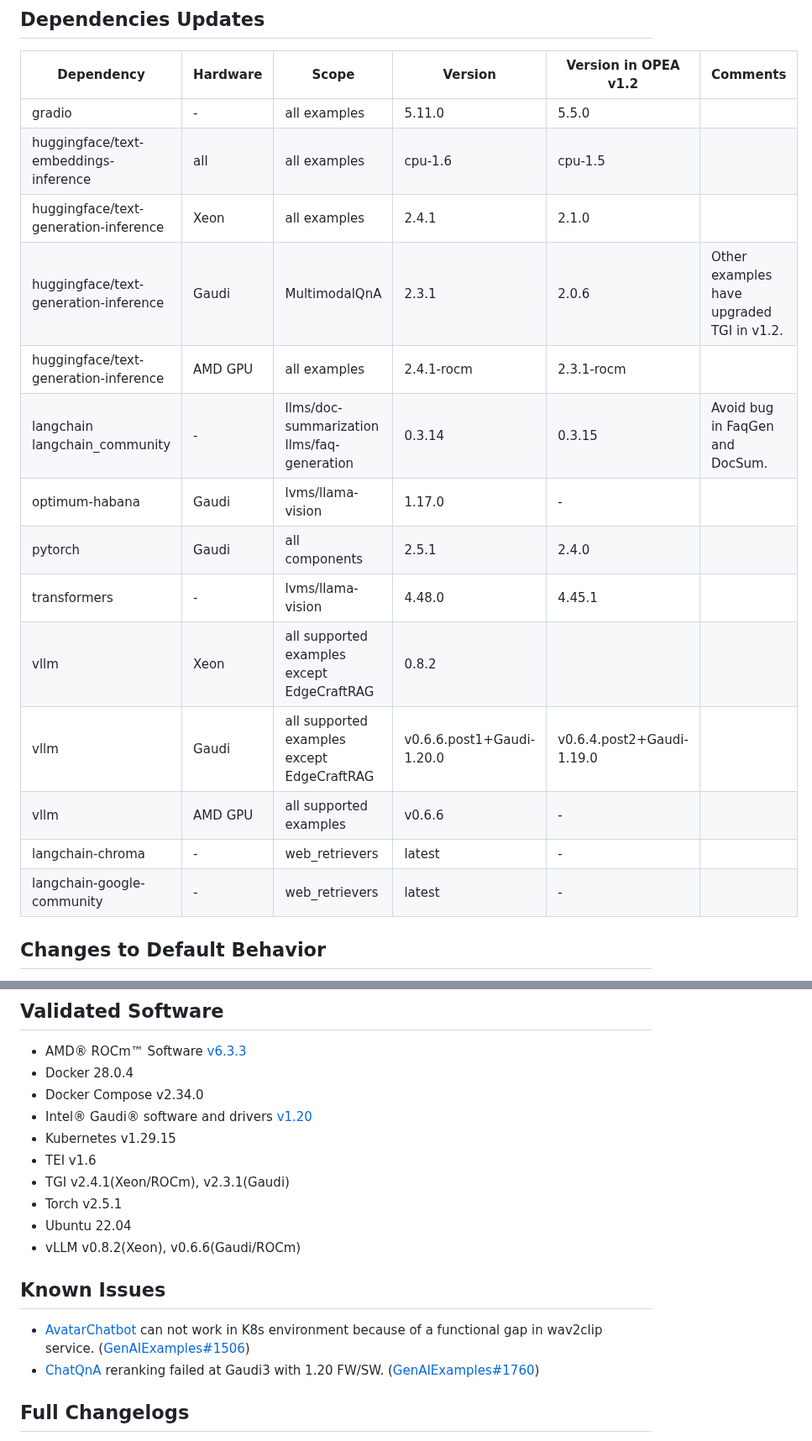
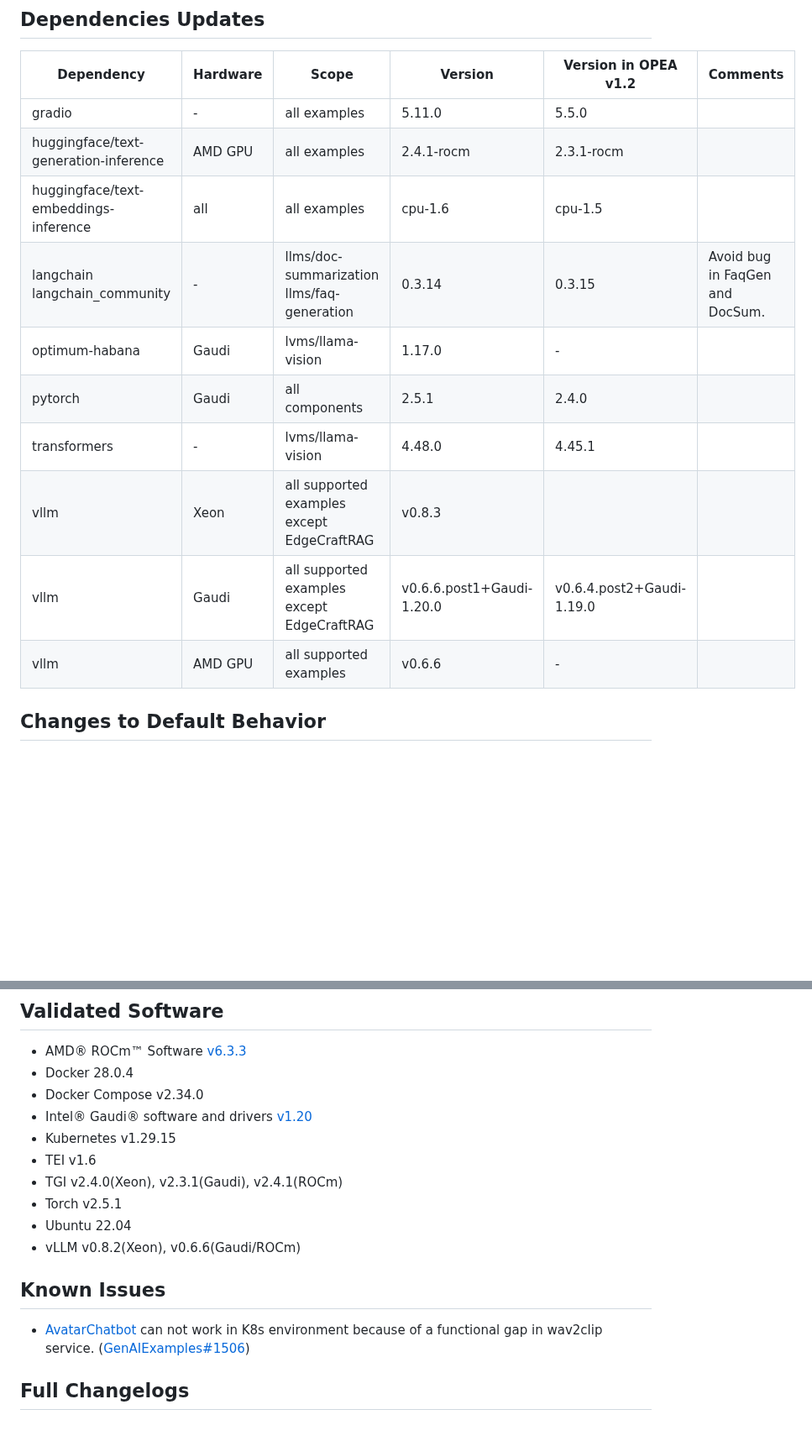
Before and after one commit to opea-project/docs, a Markdown page: release_notes/v1.3.md, 2 parts joined by grey strips. Shown at 84% size. Rendered like a GitHub page; blank space fills up the shorter version.

Commit message:
Updated v1.3 release notes(4/21/2025)

```diff
--- a/release_notes/v1.3.md
+++ b/release_notes/v1.3.md
@@ -282,19 +282,15 @@ The following Docker images are deprecated and will be removed since OPEA v1.4:
 | Dependency | Hardware | Scope | Version | Version in OPEA v1.2 | Comments |
 |--|--|--|--|--|--|
 |gradio|-|all examples|5.11.0|5.5.0||
+|huggingface/text-generation-inference|AMD GPU|all examples|2.4.1-rocm|2.3.1-rocm||
 |huggingface/text-embeddings-inference|all|all examples|cpu-1.6|cpu-1.5||
-|huggingface/text-generation-inference|Xeon|all examples|2.4.1|2.1.0||
-|huggingface/text-generation-inference|Gaudi|MultimodalQnA|2.3.1|2.0.6|Other examples have upgraded TGI in v1.2.|
-|huggingface/text-generation-inference|AMD GPU|all examples|2.4.1-rocm|2.3.1-rocm||
 |langchain<br/>langchain_community|-|llms/doc-summarization<br/>llms/faq-generation|0.3.14|0.3.15|Avoid bug in FaqGen and DocSum.|
 |optimum-habana|Gaudi|lvms/llama-vision|1.17.0|-||
 |pytorch|Gaudi|all components|2.5.1|2.4.0||
 |transformers|-|lvms/llama-vision|4.48.0|4.45.1||
-|vllm|Xeon|all supported examples except EdgeCraftRAG|0.8.2|||
+|vllm|Xeon|all supported examples except EdgeCraftRAG|v0.8.3|||
 |vllm|Gaudi|all supported examples except EdgeCraftRAG|v0.6.6.post1+Gaudi-1.20.0|v0.6.4.post2+Gaudi-1.19.0||
 |vllm|AMD GPU|all supported examples|v0.6.6|-||
-|langchain-chroma|-|web_retrievers|latest|-||
-|langchain-google-community|-|web_retrievers|latest|-||
 
 ## Changes to Default Behavior
 - [[agent](https://github.com/opea-project/GenAIComps/tree/v1.3/comps/agent)] The default model changed from `meta-llama/Meta-Llama-3-8B-Instruct` to `meta-llama/Llama-3.3-70B-Instruct`.
@@ -314,14 +310,13 @@ The following Docker images are deprecated and will be removed since OPEA v1.4:
 - Intel® Gaudi® software and drivers [v1.20](https://docs.habana.ai/en/v1.20.0/Installation_Guide/index.html)
 - Kubernetes v1.29.15
 - TEI v1.6
-- TGI v2.4.1(Xeon/ROCm), v2.3.1(Gaudi)
+- TGI v2.4.0(Xeon), v2.3.1(Gaudi), v2.4.1(ROCm)
 - Torch v2.5.1
 - Ubuntu 22.04
 - vLLM v0.8.2(Xeon), v0.6.6(Gaudi/ROCm)
 
 ## Known Issues
 - [AvatarChatbot](https://github.com/opea-project/GenAIExamples/tree/v1.3/AvatarChatbot) can not work in K8s environment because of a functional gap in wav2clip service. ([GenAIExamples#1506](https://github.com/opea-project/GenAIExamples/pull/1506))
-- [ChatQnA](https://github.com/opea-project/GenAIExamples/tree/v1.3/ChatQnA) reranking failed at Gaudi3 with 1.20 FW/SW. ([GenAIExamples#1760](https://github.com/opea-project/GenAIExamples/issues/1760))
 
 ## Full Changelogs
 - GenAIExamples: [v1.2...v1.3](https://github.com/opea-project/GenAIExamples/compare/v1.2...v1.3)
```
Also changed, not shown: other parts of release_notes/v1.3.md (+1 -1 lines).
